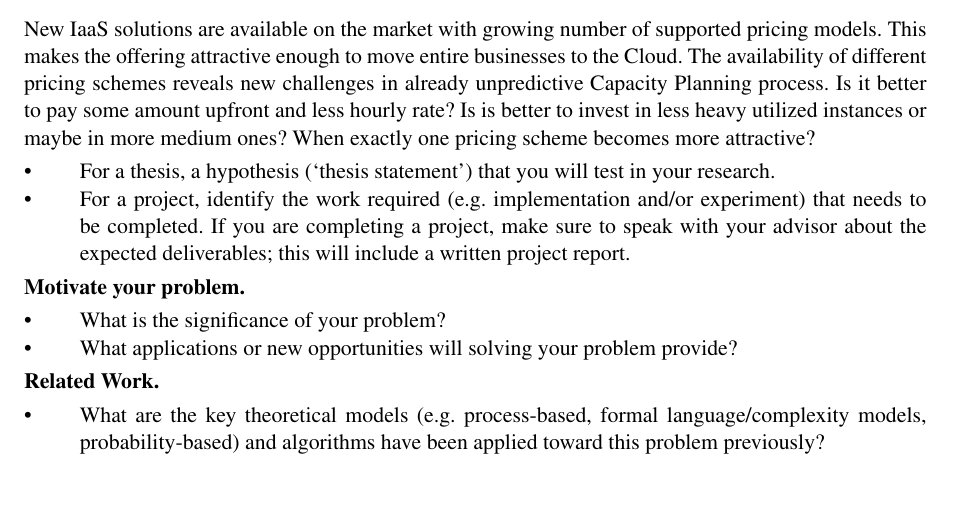
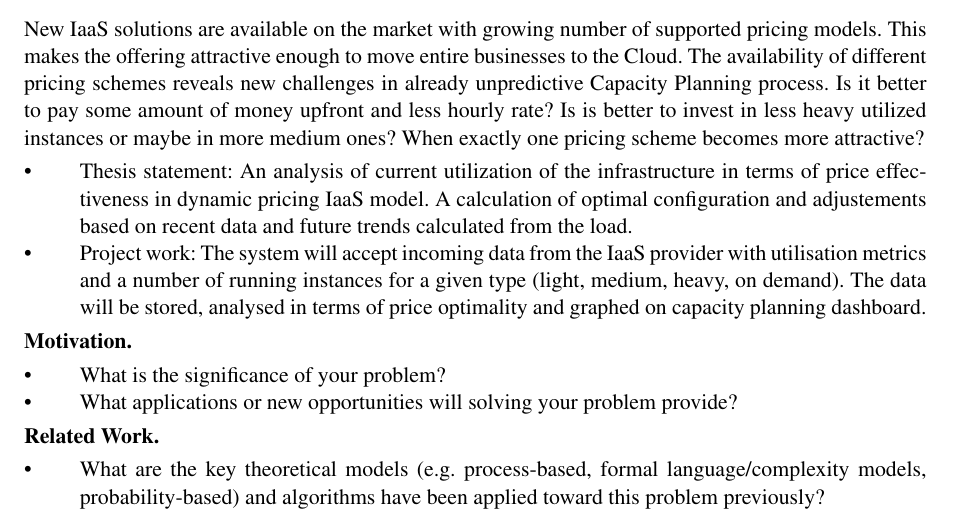
Before and after one commit to kamilsmuga/msc-thesis, a LaTeX document (paper/proposal.tex): part of page 1 of 2, cut so that both start at the same text, the shorter picture padded with empty space. Compiled offline with pdfLaTeX.

Commit message:
motiviation in progress

```diff
--- a/paper/proposal.tex
+++ b/paper/proposal.tex
@@ -16,15 +16,15 @@
 
 \section{Problem}
 
-New IaaS solutions are available on the market with growing number of supported pricing models. This makes the offering attractive enough to move entire businesses to the Cloud. The availability of different pricing schemes reveals new challenges in already unpredictive Capacity Planning process. Is it better to pay some amount upfront and less hourly rate? Is is better to invest in less heavy utilized instances or maybe in more medium ones? When exactly one pricing scheme becomes more attractive?
+New IaaS solutions are available on the market with growing number of supported pricing models. This makes the offering attractive enough to move entire businesses to the Cloud. The availability of different pricing schemes reveals new challenges in already unpredictive Capacity Planning process. Is it better to pay some amount of money upfront and less hourly rate? Is is better to invest in less heavy utilized instances or maybe in more medium ones? When exactly one pricing scheme becomes more attractive?
 
 \begin{itemize}
-  \item For a thesis, a hypothesis (`thesis statement') that you will test in your research.
-  \item For a project, identify the work required (e.g. implementation and/or experiment) that needs to be completed. If you are completing a project, make sure to speak with your advisor about the expected deliverables; this will include a written project report.
+  \item Thesis statement: An analysis of current utilization of the infrastructure in terms of price effectiveness in dynamic pricing IaaS model. A calculation of optimal configuration and adjustements based on recent data and future trends calculated from the load.
+  \item Project work: The system will accept incoming data from the IaaS provider with utilisation metrics and a number of running instances for a given type (light, medium, heavy, on demand). The data will be stored, analysed in terms of price optimality and graphed on capacity planning dashboard.
 \end{itemize}
 
 
-{\bf Motivate your problem.}
+{\bf Motivation.}
 \begin{itemize}
   \item What is the significance of your problem?
   \item What applications or new opportunities will solving your problem provide?
```
